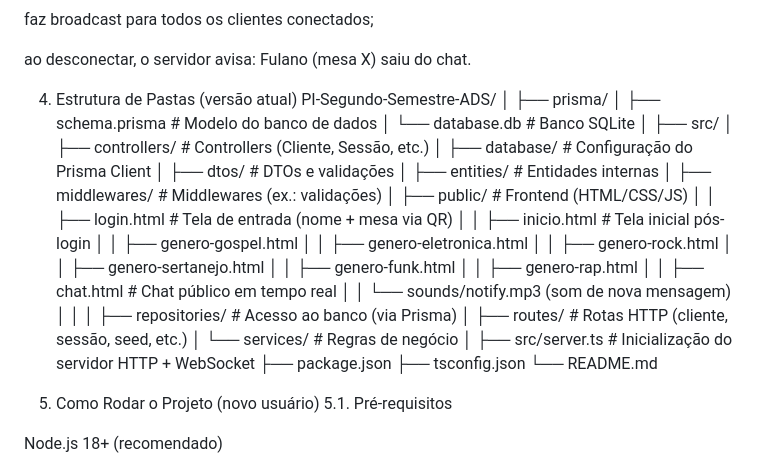
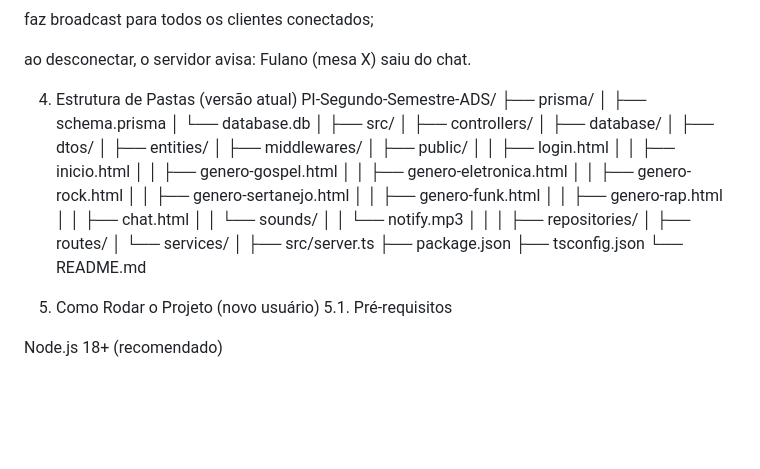
Before and after one commit to kandura/PI-Segundo-Semestre-ADS, a Markdown page: README.md, the part around the change. GitHub-like rendering; blank space fills up the shorter version.

Commit message:
Update README.md
Só arrumando um pedaço que ficou bugado

```diff
--- a/README.md
+++ b/README.md
@@ -169,37 +169,38 @@ ao desconectar, o servidor avisa: Fulano (mesa X) saiu do chat.
 
 4. Estrutura de Pastas (versão atual)
 PI-Segundo-Semestre-ADS/
-│
 ├── prisma/
-│   ├── schema.prisma        # Modelo do banco de dados
-│   └── database.db          # Banco SQLite
+│   ├── schema.prisma
+│   └── database.db
 │
 ├── src/
-│   ├── controllers/         # Controllers (Cliente, Sessão, etc.)
-│   ├── database/            # Configuração do Prisma Client
-│   ├── dtos/                # DTOs e validações
-│   ├── entities/            # Entidades internas
-│   ├── middlewares/         # Middlewares (ex.: validações)
-│   ├── public/              # Frontend (HTML/CSS/JS)
-│   │   ├── login.html       # Tela de entrada (nome + mesa via QR)
-│   │   ├── inicio.html      # Tela inicial pós-login
+│   ├── controllers/
+│   ├── database/
+│   ├── dtos/
+│   ├── entities/
+│   ├── middlewares/
+│   ├── public/
+│   │   ├── login.html
+│   │   ├── inicio.html
 │   │   ├── genero-gospel.html
 │   │   ├── genero-eletronica.html
 │   │   ├── genero-rock.html
 │   │   ├── genero-sertanejo.html
 │   │   ├── genero-funk.html
 │   │   ├── genero-rap.html
-│   │   ├── chat.html        # Chat público em tempo real
-│   │   └── sounds/notify.mp3 (som de nova mensagem)
+│   │   ├── chat.html
+│   │   └── sounds/
+│   │       └── notify.mp3
 │   │
-│   ├── repositories/        # Acesso ao banco (via Prisma)
-│   ├── routes/              # Rotas HTTP (cliente, sessão, seed, etc.)
-│   └── services/            # Regras de negócio
+│   ├── repositories/
+│   ├── routes/
+│   └── services/
 │
-├── src/server.ts            # Inicialização do servidor HTTP + WebSocket
+├── src/server.ts
 ├── package.json
 ├── tsconfig.json
 └── README.md
+
 
 5. Como Rodar o Projeto (novo usuário)
 5.1. Pré-requisitos
```
